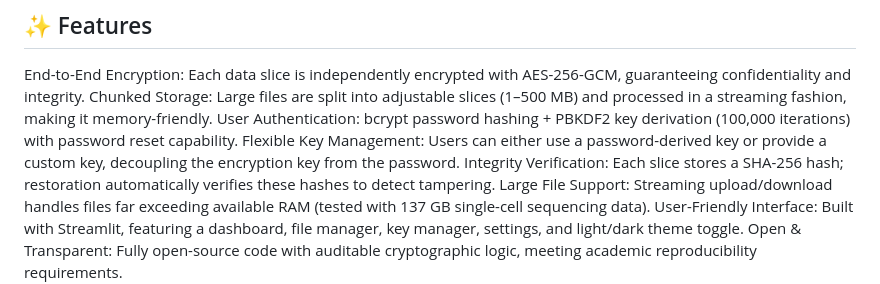
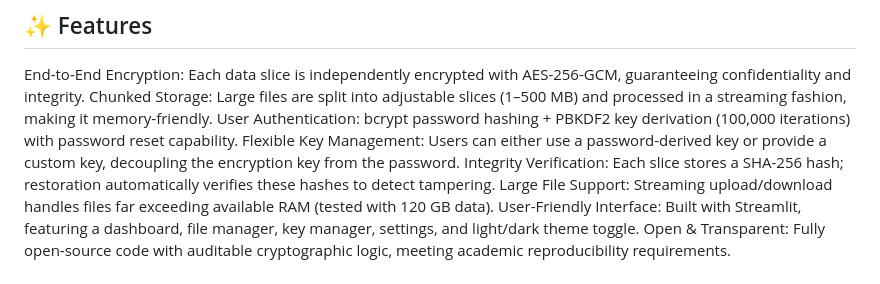
Before and after one commit to KainMiA/BioLock, a Markdown page: README.md, the part around the change. GitHub-like rendering.

```diff
--- a/README.md
+++ b/README.md
@@ -11,7 +11,7 @@ Chunked Storage: Large files are split into adjustable slices (1–500 MB) and p
 User Authentication: bcrypt password hashing + PBKDF2 key derivation (100,000 iterations) with password reset capability.
 Flexible Key Management: Users can either use a password-derived key or provide a custom key, decoupling the encryption key from the password.
 Integrity Verification: Each slice stores a SHA-256 hash; restoration automatically verifies these hashes to detect tampering.
-Large File Support: Streaming upload/download handles files far exceeding available RAM (tested with 137 GB single-cell sequencing data).
+Large File Support: Streaming upload/download handles files far exceeding available RAM (tested with 120 GB data).
 User-Friendly Interface: Built with Streamlit, featuring a dashboard, file manager, key manager, settings, and light/dark theme toggle.
 Open & Transparent: Fully open-source code with auditable cryptographic logic, meeting academic reproducibility requirements.
 
```
